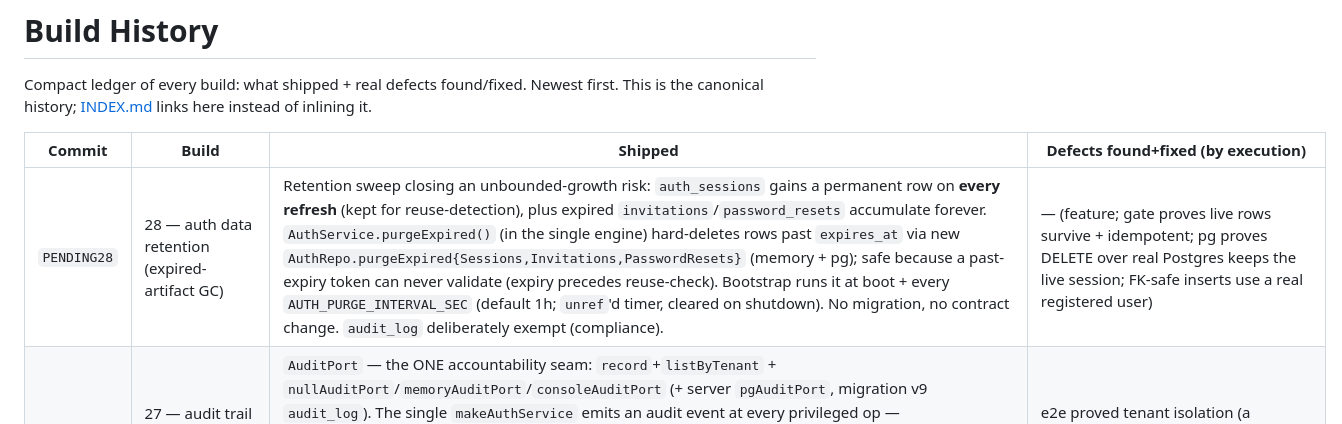
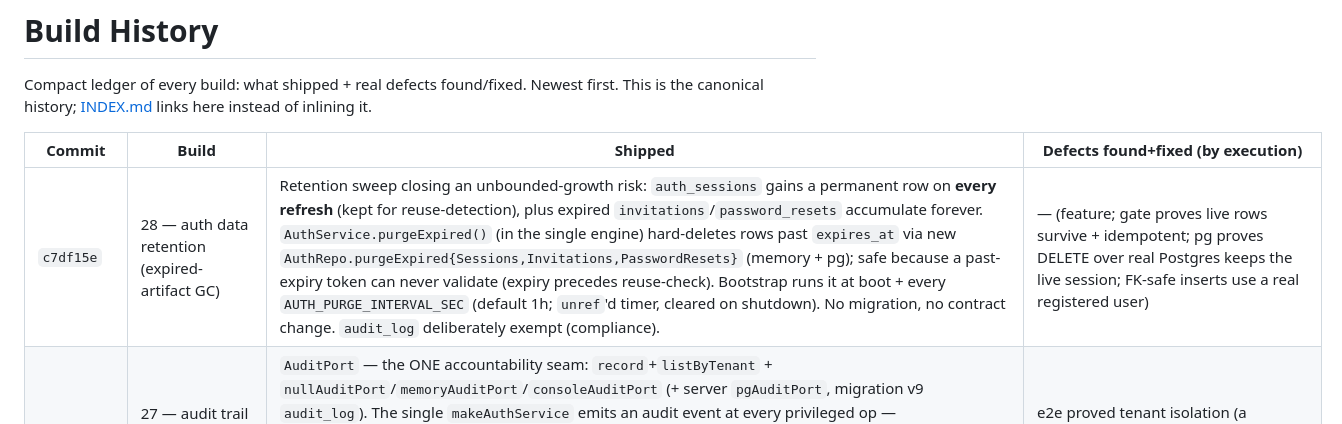
Before and after one commit to ihorfroliak/heyhomie-mobile-apps-, a Markdown page: docs/BUILD_HISTORY.md, the part around the change. Drawn GitHub-style.

Commit message:
docs: record Build 28 commit hash in BUILD_HISTORY
Co-Authored-By: Claude Opus 4.8 <noreply@anthropic.com>

```diff
--- a/docs/BUILD_HISTORY.md
+++ b/docs/BUILD_HISTORY.md
@@ -6,7 +6,7 @@ inlining it.
 
 | Commit | Build | Shipped | Defects found+fixed (by execution) |
 |---|---|---|---|
-| `PENDING28` | 28 — auth data retention (expired-artifact GC) | Retention sweep closing an unbounded-growth risk: `auth_sessions` gains a permanent row on **every refresh** (kept for reuse-detection), plus expired `invitations`/`password_resets` accumulate forever. `AuthService.purgeExpired()` (in the single engine) hard-deletes rows past `expires_at` via new `AuthRepo.purgeExpired{Sessions,Invitations,PasswordResets}` (memory + pg); safe because a past-expiry token can never validate (expiry precedes reuse-check). Bootstrap runs it at boot + every `AUTH_PURGE_INTERVAL_SEC` (default 1h; `unref`'d timer, cleared on shutdown). No migration, no contract change. `audit_log` deliberately exempt (compliance). | — (feature; gate proves live rows survive + idempotent; pg proves DELETE over real Postgres keeps the live session; FK-safe inserts use a real registered user) |
+| `c7df15e` | 28 — auth data retention (expired-artifact GC) | Retention sweep closing an unbounded-growth risk: `auth_sessions` gains a permanent row on **every refresh** (kept for reuse-detection), plus expired `invitations`/`password_resets` accumulate forever. `AuthService.purgeExpired()` (in the single engine) hard-deletes rows past `expires_at` via new `AuthRepo.purgeExpired{Sessions,Invitations,PasswordResets}` (memory + pg); safe because a past-expiry token can never validate (expiry precedes reuse-check). Bootstrap runs it at boot + every `AUTH_PURGE_INTERVAL_SEC` (default 1h; `unref`'d timer, cleared on shutdown). No migration, no contract change. `audit_log` deliberately exempt (compliance). | — (feature; gate proves live rows survive + idempotent; pg proves DELETE over real Postgres keeps the live session; FK-safe inserts use a real registered user) |
 | `2d3c2e7` | 27 — audit trail (privileged-action accountability) | `AuditPort` — the ONE accountability seam: `record`+`listByTenant` + `nullAuditPort`/`memoryAuditPort`/`consoleAuditPort` (+ server `pgAuditPort`, migration v9 `audit_log`). The single `makeAuthService` emits an audit event at every privileged op — `member.invited/joined/disabled/enabled/deleted`, `invitation.revoked`, `password.reset` — **best-effort + isolated** (a sink failure never fails/rolls-back the auth op). Owner/admin read the tenant trail via `GET /auth/audit`. **Events carry NO secrets** (no token/hash/password — schema + views enforce it); console sink masks the email, pg stores full in a private table. Contract/OrderGateway untouched; additive. | e2e proved tenant isolation (a different tenant's `password.reset` is correctly absent from the owner's trail — assertion corrected to match) |
 | `5f27736` | 26 — NotificationPort (invite/reset delivery seam) | `NotificationPort` — the ONE delivery abstraction for capability tokens: `sendInvitation`/`sendPasswordReset` + `nullNotificationPort` (tests) + `consoleNotificationPort` (dev, structured + TOKEN-FREE + masked recipient). Injected via `AuthDeps.notifications` into `buildApp` → `registerAuthRoutes`; `index.ts` wires the console port. The route delivers **best-effort + isolated** (a send failure never fails the auth op nor changes the enumeration-safe response; token-free failure log; no auto-retry). **`makeAuthService` is unchanged — it never learns how email is delivered** (it mints tokens; the route hands them to the port). Contract/OrderGateway/orderContract untouched. | — (feature; gate proves the console port never logs the token; e2e proves delivery fired with the same minted token + failure isolation; pg proves delivery over real pg) |
 | `26826bf` | 25 — account disable / enable / delete | Owner account lifecycle in the single `makeAuthService` (no new framework): `User.disabledAt` (migration v8), `AuthService.listMembers/disableUser/enableUser/deleteUser` + `AuthRepo` (`setUserDisabled`/`deleteUserById`/`listUsersByTenant`/`countOwners`/`revokeInvitationsByInviter`). **Disabled** → login/refresh/password-reset all rejected (generic 401 / null; sessions revoked immediately). **Deleted** → sessions + pending invitations revoked, row removed (auth_sessions/password_resets cascade), email freed, tenant intact. Invariants: owner-only; not self; not the last owner; cross-tenant forbidden (shared `ownerTarget` resolver — missing/cross-tenant/self denied identically). Endpoints `GET /auth/users`, `POST /auth/users/:id/{disable,enable}`, `DELETE /auth/users/:id`. `authClient` + admin Members screen. | Accepted tradeoff (not a defect): an already-issued access token stays valid until it expires (≤15 min) after disable — refresh is blocked, so access ends within one access-TTL. Documented. |
```
